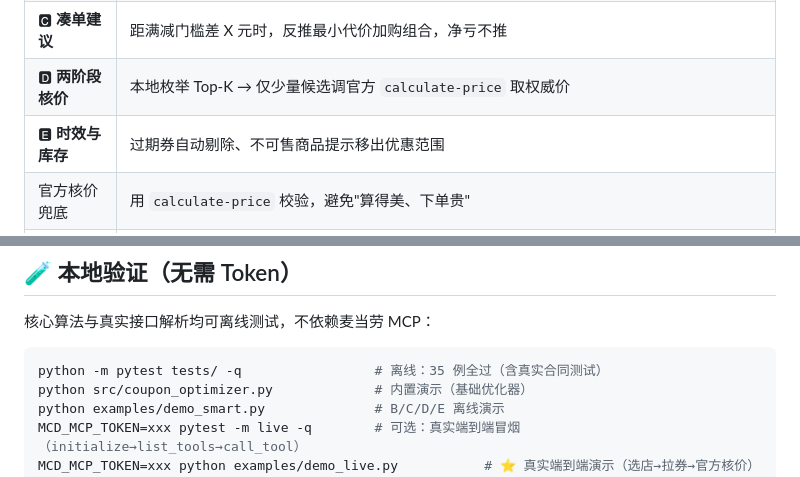
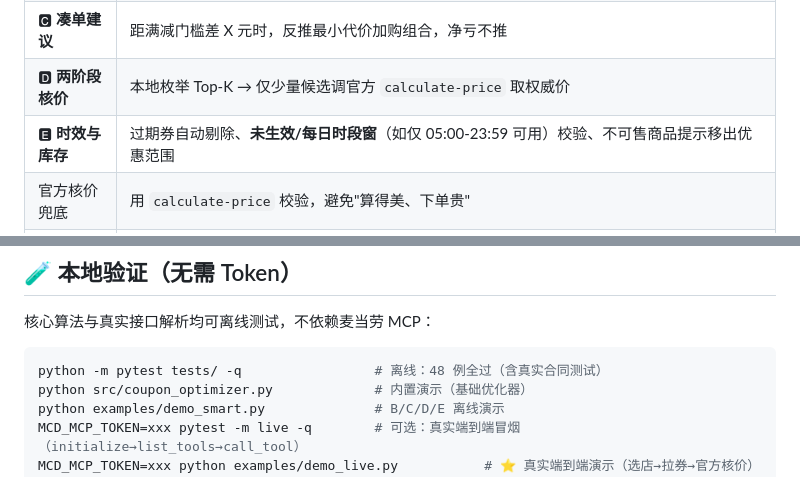
Before and after one commit to kedamano/MC_mcd-money-saver, a Markdown page: README.md, 2 parts joined by grey strips. GitHub-like rendering.

````diff
--- a/README.md
+++ b/README.md
@@ -100,7 +100,7 @@ flowchart LR
 | 🅱️ **产品级绑定** | 券按 `product_codes` 精确匹配，错配自动失效（券锁定商品也能正确处理）|
 | 🅲️ **凑单建议** | 距满减门槛差 X 元时，反推最小代价加购组合，净亏不推 |
 | 🅳️ **两阶段核价** | 本地枚举 Top-K → 仅少量候选调官方 `calculate-price` 取权威价 |
-| 🅴️ **时效与库存** | 过期券自动剔除、不可售商品提示移出优惠范围 |
+| 🅴️ **时效与库存** | 过期券自动剔除、**未生效/每日时段窗**（如仅 05:00-23:59 可用）校验、不可售商品提示移出优惠范围 |
 | 官方核价兜底 | 用 `calculate-price` 校验，避免"算得美、下单贵" |
 | 一键领券扩池 | `auto-bind-coupons` 自动领取麦麦省券再比价 |
 
@@ -151,7 +151,7 @@ flowchart LR
 核心算法与真实接口解析均可离线测试，不依赖麦当劳 MCP：
 
 ```bash
-python -m pytest tests/ -q                 # 离线：35 例全过（含真实合同测试）
+python -m pytest tests/ -q                 # 离线：48 例全过（含真实合同测试）
 python src/coupon_optimizer.py             # 内置演示（基础优化器）
 python examples/demo_smart.py              # B/C/D/E 离线演示
 MCD_MCP_TOKEN=xxx pytest -m live -q        # 可选：真实端到端冒烟（initialize→list_tools→call_tool）
````
Also changed, not shown: other parts of README.md (+5 -2 lines).
